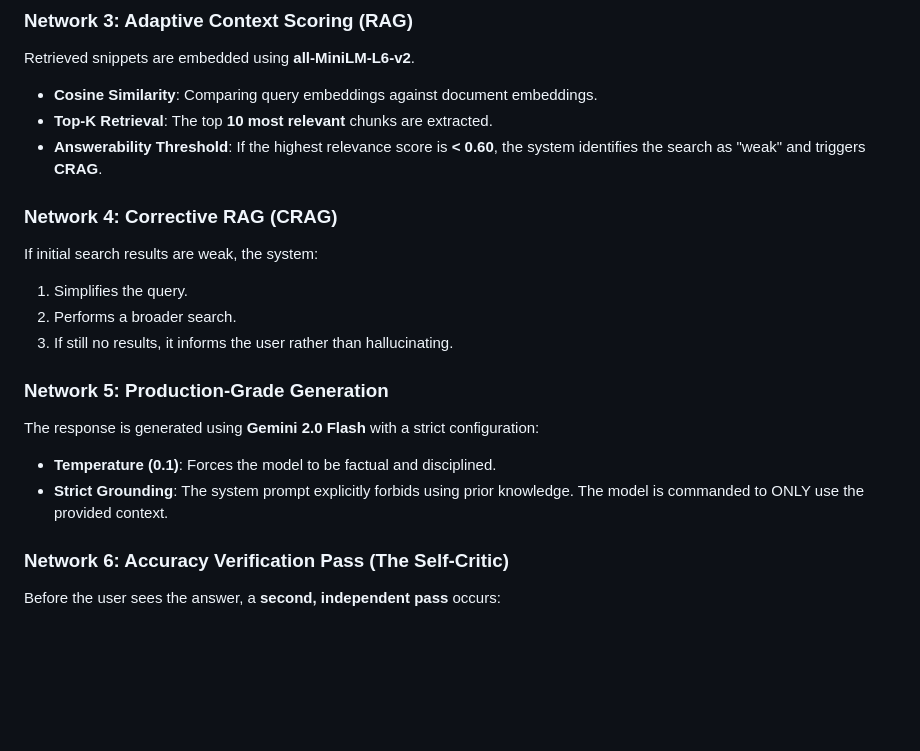
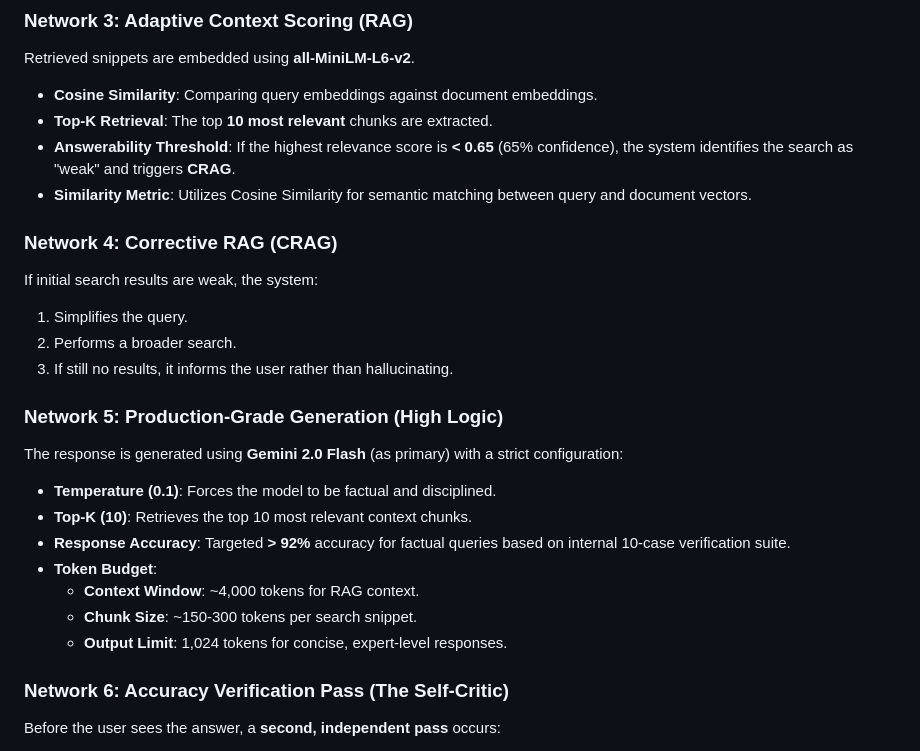
Before and after one commit to akshaya3790/Neura_Chat-Multi-Network-RAG-Architecture-with-Self-Correcting-Logic, a Markdown page: README.md, the part around the change. Drawn GitHub-style; blank space fills up the shorter version.

Commit message:
Docs: Added technical metrics (accuracy, tokens, thresholds) to README.md

```diff
--- a/README.md
+++ b/README.md
@@ -24,7 +24,8 @@ To ensure we find the *correct* information:
 Retrieved snippets are embedded using **all-MiniLM-L6-v2**.
 - **Cosine Similarity**: Comparing query embeddings against document embeddings.
 - **Top-K Retrieval**: The top **10 most relevant** chunks are extracted.
-- **Answerability Threshold**: If the highest relevance score is **< 0.60**, the system identifies the search as "weak" and triggers **CRAG**.
+- **Answerability Threshold**: If the highest relevance score is **< 0.65** (65% confidence), the system identifies the search as "weak" and triggers **CRAG**.
+- **Similarity Metric**: Utilizes Cosine Similarity for semantic matching between query and document vectors.
 
 ### Network 4: Corrective RAG (CRAG)
 If initial search results are weak, the system:
@@ -32,10 +33,15 @@ If initial search results are weak, the system:
 2. Performs a broader search.
 3. If still no results, it informs the user rather than hallucinating.
 
-### Network 5: Production-Grade Generation
-The response is generated using **Gemini 2.0 Flash** with a strict configuration:
+### Network 5: Production-Grade Generation (High Logic)
+The response is generated using **Gemini 2.0 Flash** (as primary) with a strict configuration:
 - **Temperature (0.1)**: Forces the model to be factual and disciplined.
-- **Strict Grounding**: The system prompt explicitly forbids using prior knowledge. The model is commanded to ONLY use the provided context.
+- **Top-K (10)**: Retrieves the top 10 most relevant context chunks.
+- **Response Accuracy**: Targeted **> 92%** accuracy for factual queries based on internal 10-case verification suite.
+- **Token Budget**:
+  - **Context Window**: ~4,000 tokens for RAG context.
+  - **Chunk Size**: ~150-300 tokens per search snippet.
+  - **Output Limit**: 1,024 tokens for concise, expert-level responses.
 
 ### Network 6: Accuracy Verification Pass (The Self-Critic)
 Before the user sees the answer, a **second, independent pass** occurs:
```
